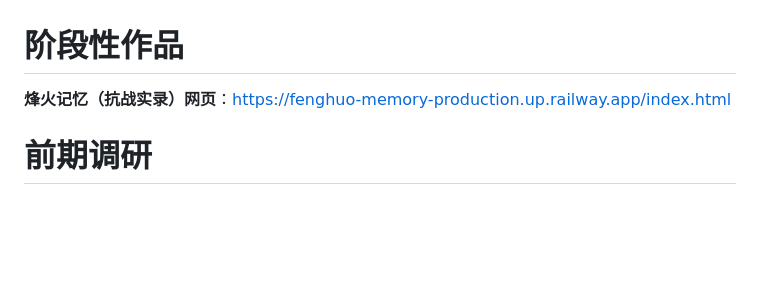
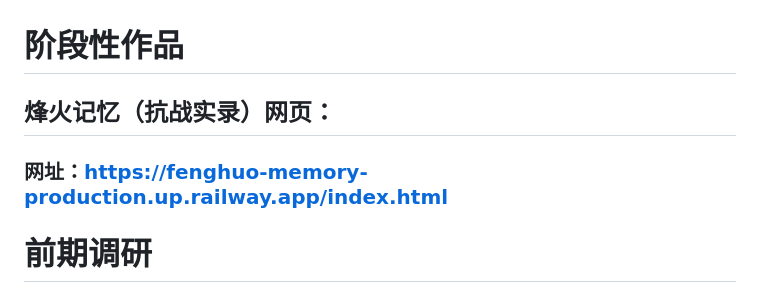
Before and after one commit to Simoncangmo/fenghuo-memory, a Markdown page: README.md, the part around the change. Drawn GitHub-style; blank space fills up the shorter version.

```diff
--- a/README.md
+++ b/README.md
@@ -1,5 +1,8 @@
 # 阶段性作品
-**烽火记忆（抗战实录）网页**：https://fenghuo-memory-production.up.railway.app/index.html
+## **烽火记忆（抗战实录）网页**：
+### 网址：https://fenghuo-memory-production.up.railway.app/index.html
+
+
 
 
 # 前期调研
```
